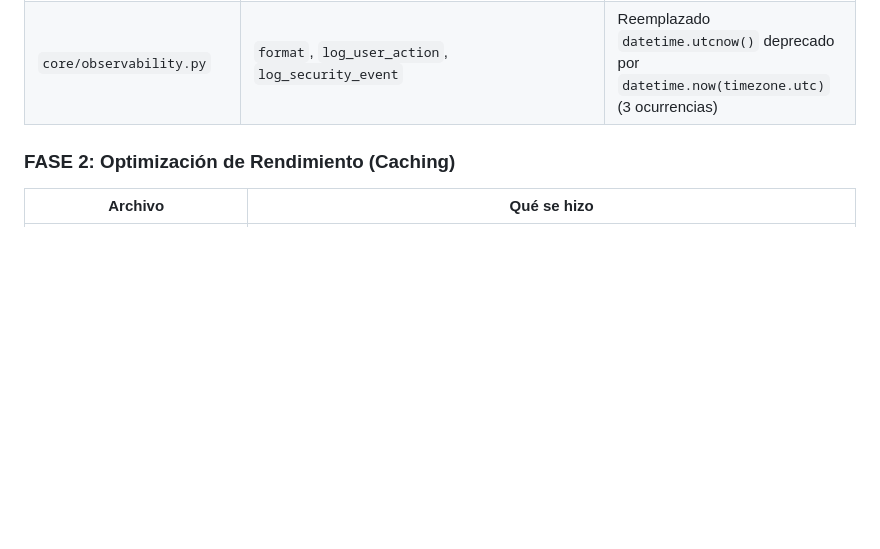
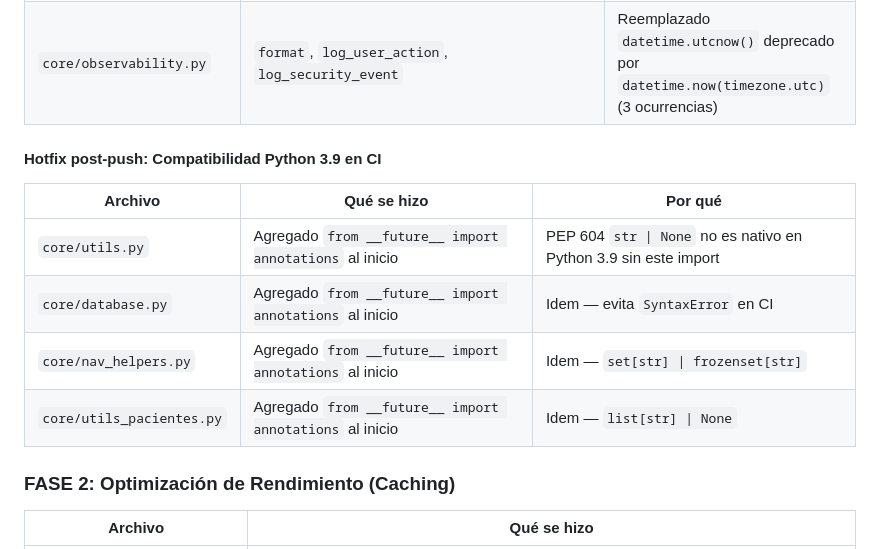
Before and after one commit to enzogirardi84/medicare-pro-v2, a Markdown page: REPORTE_NOCTURNO.md, the part around the change. Rendered like a GitHub page; blank space fills up the shorter version.

Commit message:
docs(reporte): documentar hotfix de compatibilidad Python 3.9 en CI

```diff
--- a/REPORTE_NOCTURNO.md
+++ b/REPORTE_NOCTURNO.md
@@ -49,6 +49,15 @@
 | `core/utils_pacientes.py` | `mapa_detalles_pacientes`, `asegurar_detalles_pacientes_en_sesion`, `_clave_paciente_visible`, `obtener_pacientes_visibles`, `obtener_alertas_clinicas`, `obtener_profesionales_visibles` | Type hints exhaustivos en parámetros y retornos |
 | `core/observability.py` | `format`, `log_user_action`, `log_security_event` | Reemplazado `datetime.utcnow()` deprecado por `datetime.now(timezone.utc)` (3 ocurrencias) |
 
+#### Hotfix post-push: Compatibilidad Python 3.9 en CI
+
+| Archivo | Qué se hizo | Por qué |
+|---|---|---|
+| `core/utils.py` | Agregado `from __future__ import annotations` al inicio | PEP 604 `str \| None` no es nativo en Python 3.9 sin este import |
+| `core/database.py` | Agregado `from __future__ import annotations` al inicio | Idem — evita `SyntaxError` en CI |
+| `core/nav_helpers.py` | Agregado `from __future__ import annotations` al inicio | Idem — `set[str] \| frozenset[str]` |
+| `core/utils_pacientes.py` | Agregado `from __future__ import annotations` al inicio | Idem — `list[str] \| None` |
+
 ### FASE 2: Optimización de Rendimiento (Caching)
 
 | Archivo | Qué se hizo |
```
